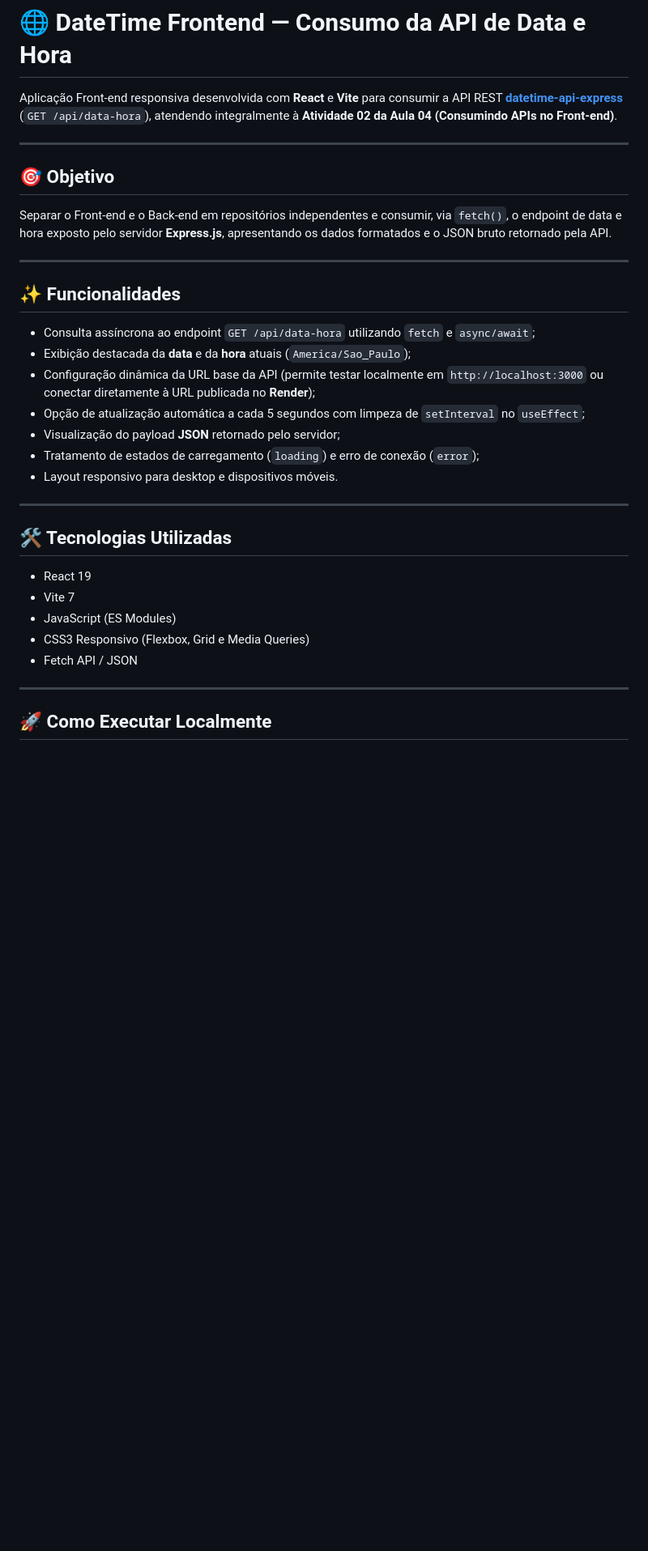
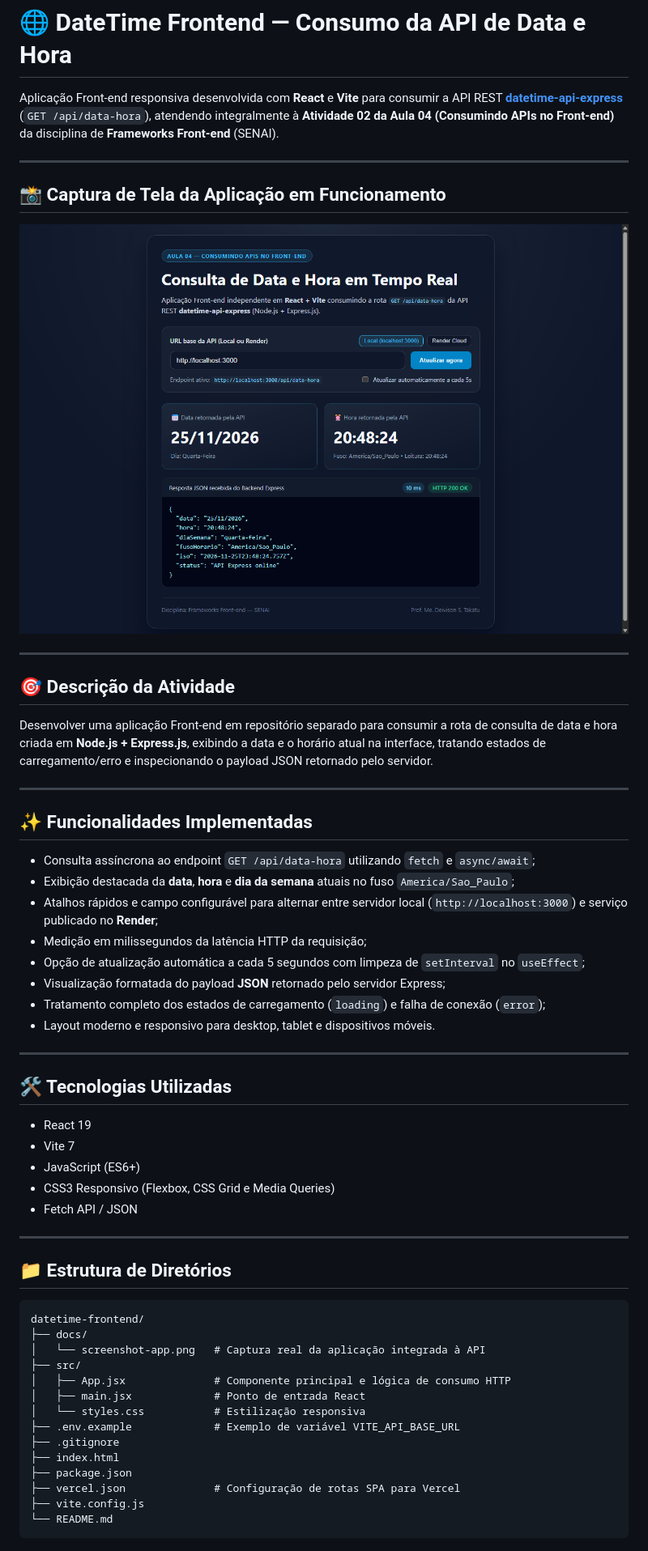
Before and after one commit to Enzootomas/datetime-frontend, a Markdown page: README.md, the part around one of its changes. Shown at 81% size. GitHub-like rendering; pictures changed too: docs/screenshot-app.png (added); blank space fills up the shorter version.

Commit message:
feat: adiciona atalhos de endpoint, medicao de latencia e captura real no README

````diff
--- a/README.md
+++ b/README.md
@@ -1,24 +1,31 @@
 # 🌐 DateTime Frontend — Consumo da API de Data e Hora
 
-Aplicação Front-end responsiva desenvolvida com **React** e **Vite** para consumir a API REST **[datetime-api-express](https://github.com/Enzootomas/datetime-api-express)** (`GET /api/data-hora`), atendendo integralmente à **Atividade 02 da Aula 04 (Consumindo APIs no Front-end)**.
+Aplicação Front-end responsiva desenvolvida com **React** e **Vite** para consumir a API REST **[datetime-api-express](https://github.com/Enzootomas/datetime-api-express)** (`GET /api/data-hora`), atendendo integralmente à **Atividade 02 da Aula 04 (Consumindo APIs no Front-end)** da disciplina de **Frameworks Front-end** (SENAI).
 
 ---
 
-## 🎯 Objetivo
+## 📸 Captura de Tela da Aplicação em Funcionamento
 
-Separar o Front-end e o Back-end em repositórios independentes e consumir, via `fetch()`, o endpoint de data e hora exposto pelo servidor **Express.js**, apresentando os dados formatados e o JSON bruto retornado pela API.
+![DateTime Frontend consumindo a API Express](./docs/screenshot-app.png)
 
 ---
 
-## ✨ Funcionalidades
+## 🎯 Descrição da Atividade
+
+Desenvolver uma aplicação Front-end em repositório separado para consumir a rota de consulta de data e hora criada em **Node.js + Express.js**, exibindo a data e o horário atual na interface, tratando estados de carregamento/erro e inspecionando o payload JSON retornado pelo servidor.
+
+---
+
+## ✨ Funcionalidades Implementadas
 
 - Consulta assíncrona ao endpoint `GET /api/data-hora` utilizando `fetch` e `async/await`;
-- Exibição destacada da **data** e da **hora** atuais (`America/Sao_Paulo`);
-- Configuração dinâmica da URL base da API (permite testar localmente em `http://localhost:3000` ou conectar diretamente à URL publicada no **Render**);
+- Exibição destacada da **data**, **hora** e **dia da semana** atuais no fuso `America/Sao_Paulo`;
+- Atalhos rápidos e campo configurável para alternar entre servidor local (`http://localhost:3000`) e serviço publicado no **Render**;
+- Medição em milissegundos da latência HTTP da requisição;
 - Opção de atualização automática a cada 5 segundos com limpeza de `setInterval` no `useEffect`;
-- Visualização do payload **JSON** retornado pelo servidor;
-- Tratamento de estados de carregamento (`loading`) e erro de conexão (`error`);
-- Layout responsivo para desktop e dispositivos móveis.
+- Visualização formatada do payload **JSON** retornado pelo servidor Express;
+- Tratamento completo dos estados de carregamento (`loading`) e falha de conexão (`error`);
+- Layout moderno e responsivo para desktop, tablet e dispositivos móveis.
 
 ---
 
@@ -26,10 +33,28 @@ Separar o Front-end e o Back-end em repositórios independentes e consumir, via
 
 - React 19
 - Vite 7
-- JavaScript (ES Modules)
-- CSS3 Responsivo (Flexbox, Grid e Media Queries)
+- JavaScript (ES6+)
+- CSS3 Responsivo (Flexbox, CSS Grid e Media Queries)
 - Fetch API / JSON
 
 ---
 
-## 🚀 Como Executar Localmente
+## 📁 Estrutura de Diretórios
+
+```text
+datetime-frontend/
+├── docs/
+│   └── screenshot-app.png   # Captura real da aplicação integrada à API
+├── src/
+│   ├── App.jsx              # Componente principal e lógica de consumo HTTP
+│   ├── main.jsx             # Ponto de entrada React
+│   └── styles.css           # Estilização responsiva
+├── .env.example             # Exemplo de variável VITE_API_BASE_URL
+├── .gitignore
+├── index.html
+├── package.json
+├── vercel.json              # Configuração de rotas SPA para Vercel
+├── vite.config.js
+└── README.md
+```
+
````
Also changed, not shown: other parts of README.md (+19 -7 lines), 2 other files.
